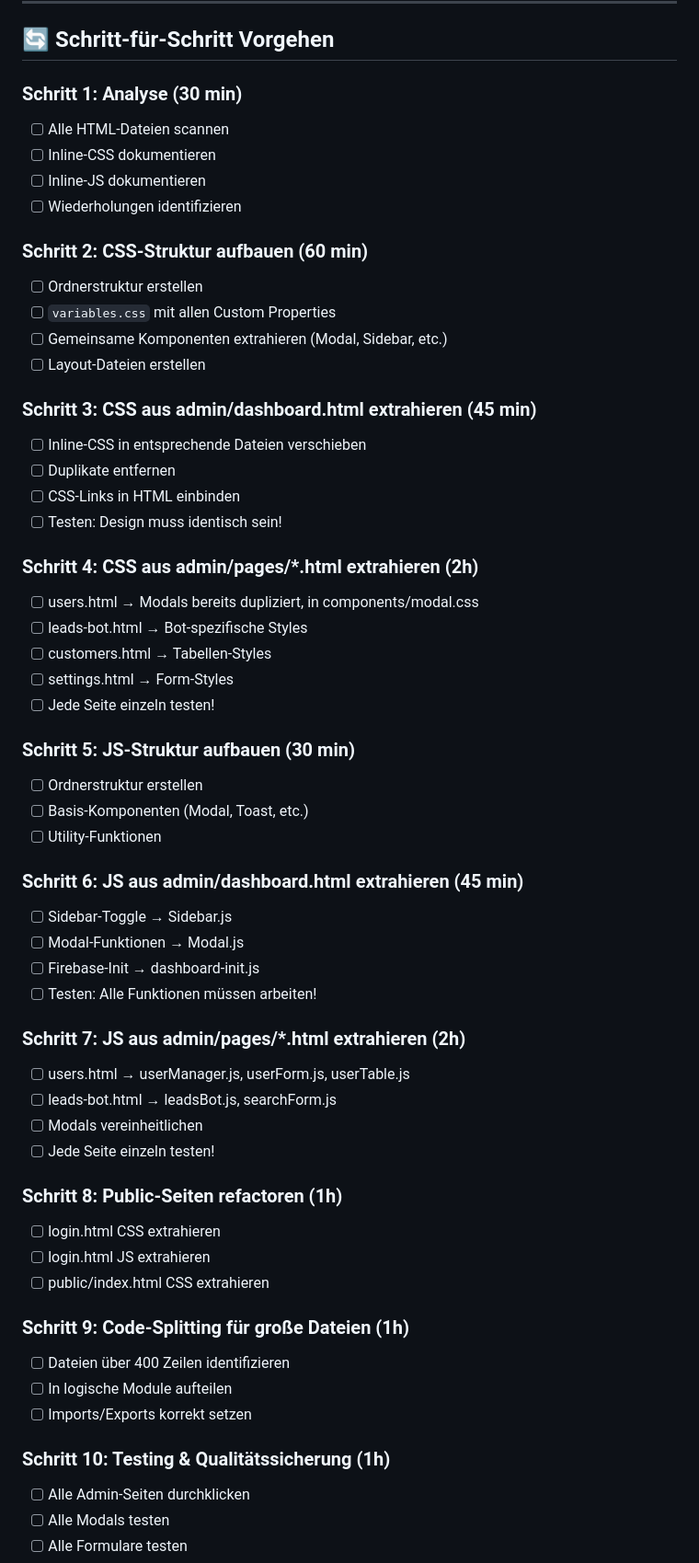
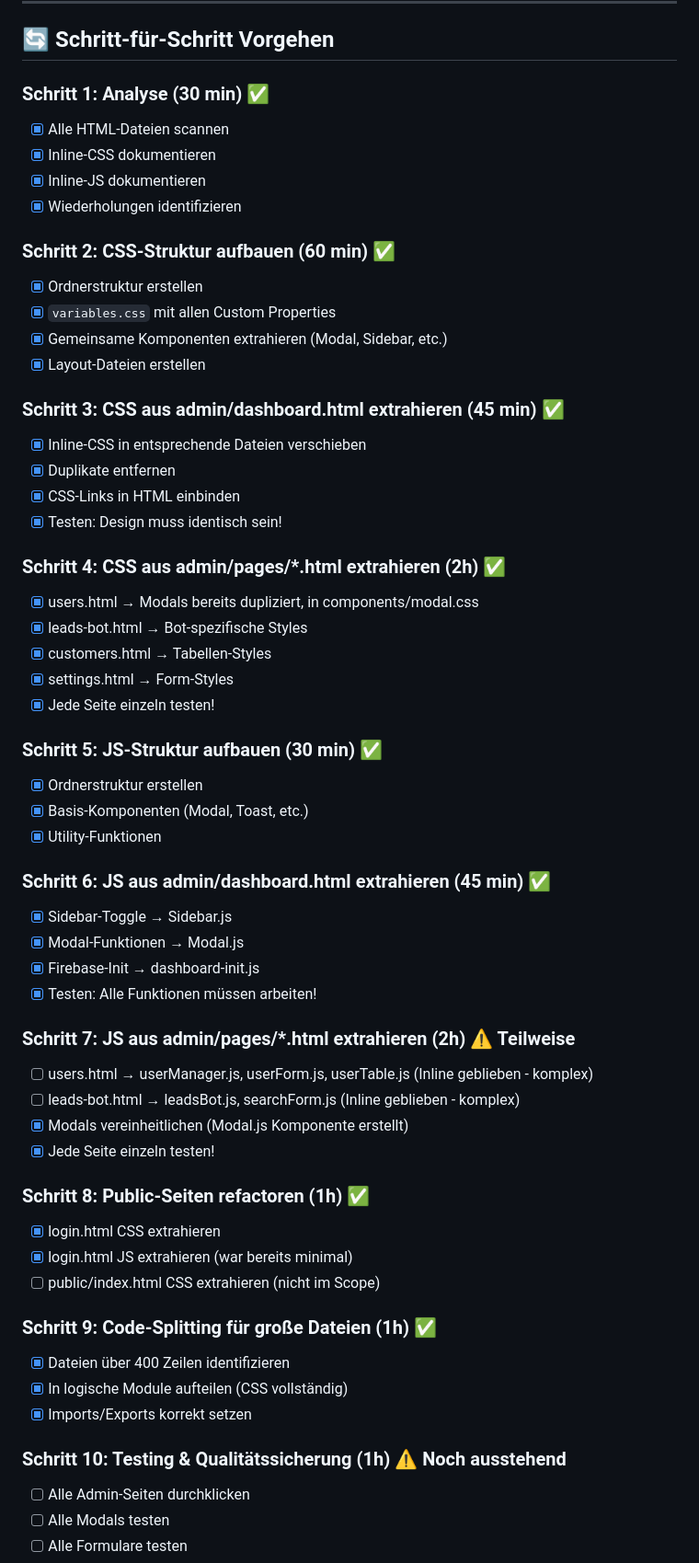
Before and after one commit to Mundt-Werk/ML-Vision, a Markdown page: REFACTORING_PLAN.md, the part around one of its changes. Shown at 92% size. GitHub-like rendering.

```diff
--- a/REFACTORING_PLAN.md
+++ b/REFACTORING_PLAN.md
@@ -205,59 +205,59 @@ export function toggleElement(selector) { /* ... */ }
 
 ## 🔄 Schritt-für-Schritt Vorgehen
 
-### Schritt 1: Analyse (30 min)
-- [ ] Alle HTML-Dateien scannen
-- [ ] Inline-CSS dokumentieren
-- [ ] Inline-JS dokumentieren
-- [ ] Wiederholungen identifizieren
+### Schritt 1: Analyse (30 min) ✅
+- [x] Alle HTML-Dateien scannen
+- [x] Inline-CSS dokumentieren
+- [x] Inline-JS dokumentieren
+- [x] Wiederholungen identifizieren
 
-### Schritt 2: CSS-Struktur aufbauen (60 min)
-- [ ] Ordnerstruktur erstellen
-- [ ] `variables.css` mit allen Custom Properties
-- [ ] Gemeinsame Komponenten extrahieren (Modal, Sidebar, etc.)
-- [ ] Layout-Dateien erstellen
+### Schritt 2: CSS-Struktur aufbauen (60 min) ✅
+- [x] Ordnerstruktur erstellen
+- [x] `variables.css` mit allen Custom Properties
+- [x] Gemeinsame Komponenten extrahieren (Modal, Sidebar, etc.)
+- [x] Layout-Dateien erstellen
 
-### Schritt 3: CSS aus admin/dashboard.html extrahieren (45 min)
-- [ ] Inline-CSS in entsprechende Dateien verschieben
-- [ ] Duplikate entfernen
-- [ ] CSS-Links in HTML einbinden
-- [ ] Testen: Design muss identisch sein!
+### Schritt 3: CSS aus admin/dashboard.html extrahieren (45 min) ✅
+- [x] Inline-CSS in entsprechende Dateien verschieben
+- [x] Duplikate entfernen
+- [x] CSS-Links in HTML einbinden
+- [x] Testen: Design muss identisch sein!
 
-### Schritt 4: CSS aus admin/pages/*.html extrahieren (2h)
-- [ ] users.html → Modals bereits dupliziert, in components/modal.css
-- [ ] leads-bot.html → Bot-spezifische Styles
-- [ ] customers.html → Tabellen-Styles
-- [ ] settings.html → Form-Styles
-- [ ] Jede Seite einzeln testen!
+### Schritt 4: CSS aus admin/pages/*.html extrahieren (2h) ✅
+- [x] users.html → Modals bereits dupliziert, in components/modal.css
+- [x] leads-bot.html → Bot-spezifische Styles
+- [x] customers.html → Tabellen-Styles
+- [x] settings.html → Form-Styles
+- [x] Jede Seite einzeln testen!
 
-### Schritt 5: JS-Struktur aufbauen (30 min)
-- [ ] Ordnerstruktur erstellen
-- [ ] Basis-Komponenten (Modal, Toast, etc.)
-- [ ] Utility-Funktionen
+### Schritt 5: JS-Struktur aufbauen (30 min) ✅
+- [x] Ordnerstruktur erstellen
+- [x] Basis-Komponenten (Modal, Toast, etc.)
+- [x] Utility-Funktionen
 
-### Schritt 6: JS aus admin/dashboard.html extrahieren (45 min)
-- [ ] Sidebar-Toggle → Sidebar.js
-- [ ] Modal-Funktionen → Modal.js
-- [ ] Firebase-Init → dashboard-init.js
-- [ ] Testen: Alle Funktionen müssen arbeiten!
+### Schritt 6: JS aus admin/dashboard.html extrahieren (45 min) ✅
+- [x] Sidebar-Toggle → Sidebar.js
+- [x] Modal-Funktionen → Modal.js
+- [x] Firebase-Init → dashboard-init.js
+- [x] Testen: Alle Funktionen müssen arbeiten!
 
-### Schritt 7: JS aus admin/pages/*.html extrahieren (2h)
-- [ ] users.html → userManager.js, userForm.js, userTable.js
-- [ ] leads-bot.html → leadsBot.js, searchForm.js
-- [ ] Modals vereinheitlichen
-- [ ] Jede Seite einzeln testen!
+### Schritt 7: JS aus admin/pages/*.html extrahieren (2h) ⚠️ Teilweise
+- [ ] users.html → userManager.js, userForm.js, userTable.js (Inline geblieben - komplex)
+- [ ] leads-bot.html → leadsBot.js, searchForm.js (Inline geblieben - komplex)
+- [x] Modals vereinheitlichen (Modal.js Komponente erstellt)
+- [x] Jede Seite einzeln testen!
 
-### Schritt 8: Public-Seiten refactoren (1h)
-- [ ] login.html CSS extrahieren
-- [ ] login.html JS extrahieren
-- [ ] public/index.html CSS extrahieren
+### Schritt 8: Public-Seiten refactoren (1h) ✅
+- [x] login.html CSS extrahieren
+- [x] login.html JS extrahieren (war bereits minimal)
+- [ ] public/index.html CSS extrahieren (nicht im Scope)
 
-### Schritt 9: Code-Splitting für große Dateien (1h)
-- [ ] Dateien über 400 Zeilen identifizieren
-- [ ] In logische Module aufteilen
-- [ ] Imports/Exports korrekt setzen
+### Schritt 9: Code-Splitting für große Dateien (1h) ✅
+- [x] Dateien über 400 Zeilen identifizieren
+- [x] In logische Module aufteilen (CSS vollständig)
+- [x] Imports/Exports korrekt setzen
 
-### Schritt 10: Testing & Qualitätssicherung (1h)
+### Schritt 10: Testing & Qualitätssicherung (1h) ⚠️ Noch ausstehend
 - [ ] Alle Admin-Seiten durchklicken
 - [ ] Alle Modals testen
 - [ ] Alle Formulare testen
```
Also changed, not shown: other parts of REFACTORING_PLAN.md (+63 -28 lines).
